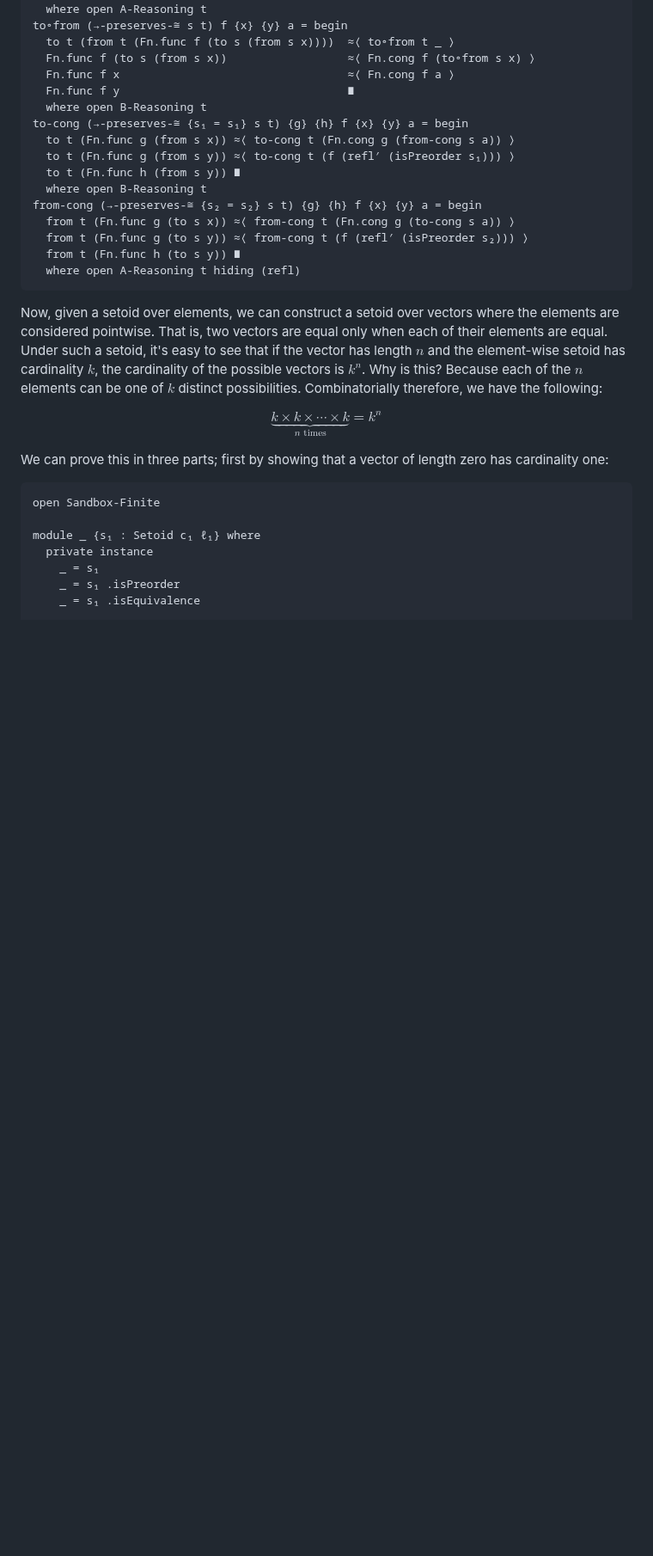
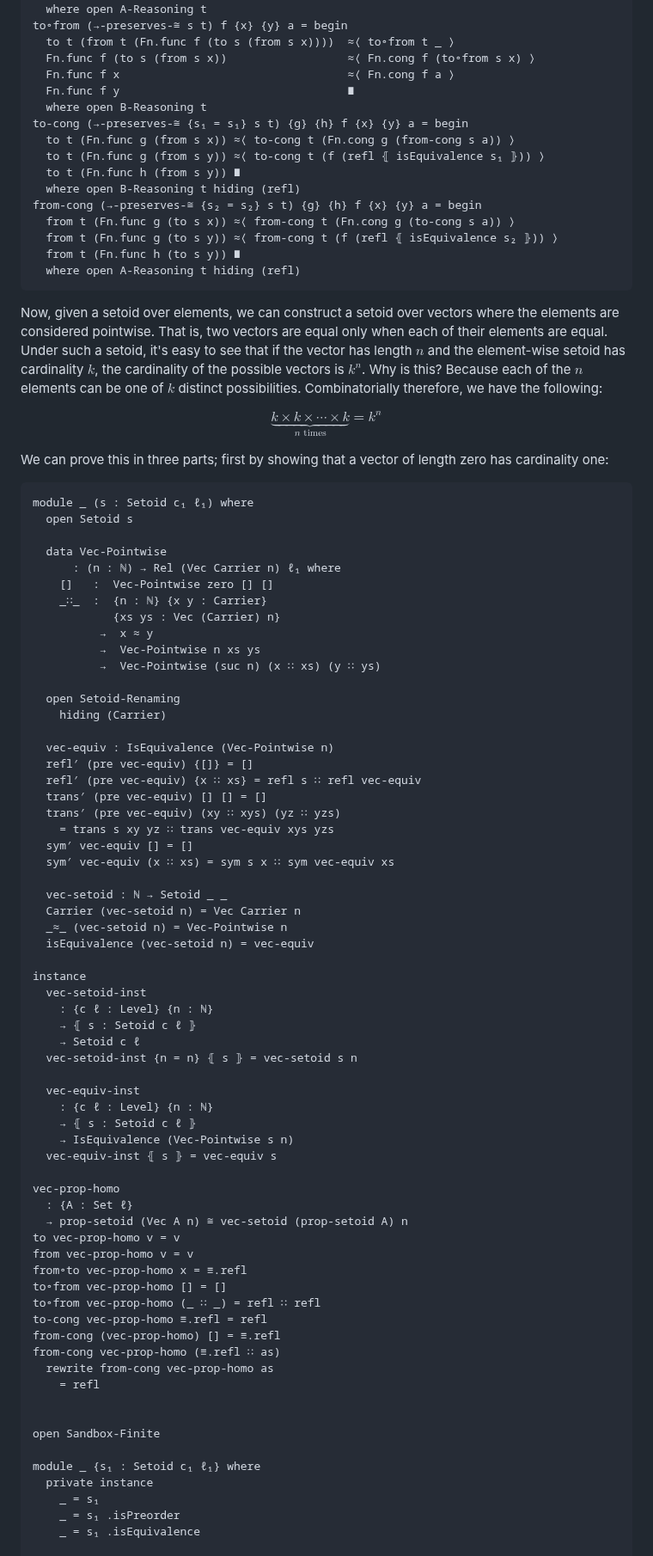
Before and after one commit to isovector/certainty-by-construction, a Markdown page: src/book/Chapter8-Isomorphisms.lagda.md, the part around one of its changes. Shown at 86% size. Rendered like a GitHub page; blank space fills up the shorter version.

Commit message:
fix vec-prop-homo

````diff
--- a/src/book/Chapter8-Isomorphisms.lagda.md
+++ b/src/book/Chapter8-Isomorphisms.lagda.md
@@ -932,12 +877,12 @@ to∘from (→-preserves-≅ s t) f {x} {y} a = begin
   where open B-Reasoning t
 to-cong (→-preserves-≅ {s₁ = s₁} s t) {g} {h} f {x} {y} a = begin
   to t (Fn.func g (from s x)) ≈⟨ to-cong t (Fn.cong g (from-cong s a)) ⟩
-  to t (Fn.func g (from s y)) ≈⟨ to-cong t (f (refl′ (isPreorder s₁))) ⟩
+  to t (Fn.func g (from s y)) ≈⟨ to-cong t (f (refl ⦃ isEquivalence s₁ ⦄)) ⟩
   to t (Fn.func h (from s y)) ∎
-  where open B-Reasoning t
+  where open B-Reasoning t hiding (refl)
 from-cong (→-preserves-≅ {s₂ = s₂} s t) {g} {h} f {x} {y} a = begin
   from t (Fn.func g (to s x)) ≈⟨ from-cong t (Fn.cong g (to-cong s a)) ⟩
-  from t (Fn.func g (to s y)) ≈⟨ from-cong t (f (refl′ (isPreorder s₂))) ⟩
+  from t (Fn.func g (to s y)) ≈⟨ from-cong t (f (refl ⦃ isEquivalence s₂ ⦄)) ⟩
   from t (Fn.func h (to s y)) ∎
   where open A-Reasoning t hiding (refl)
 ```
@@ -958,6 +903,63 @@ We can prove this in three parts; first by showing that a vector of length zero
 has cardinality one:
 
 ```agda
+module _ (s : Setoid c₁ ℓ₁) where
+  open Setoid s
+
+  data Vec-Pointwise
+      : (n : ℕ) → Rel (Vec Carrier n) ℓ₁ where
+    []   :  Vec-Pointwise zero [] []
+    _∷_  :  {n : ℕ} {x y : Carrier}
+            {xs ys : Vec (Carrier) n}
+          →  x ≈ y
+          →  Vec-Pointwise n xs ys
+          →  Vec-Pointwise (suc n) (x ∷ xs) (y ∷ ys)
+
+  open Setoid-Renaming
+    hiding (Carrier)
+
+  vec-equiv : IsEquivalence (Vec-Pointwise n)
+  refl′ (pre vec-equiv) {[]} = []
+  refl′ (pre vec-equiv) {x ∷ xs} = refl s ∷ refl vec-equiv
+  trans′ (pre vec-equiv) [] [] = []
+  trans′ (pre vec-equiv) (xy ∷ xys) (yz ∷ yzs)
+    = trans s xy yz ∷ trans vec-equiv xys yzs
+  sym′ vec-equiv [] = []
+  sym′ vec-equiv (x ∷ xs) = sym s x ∷ sym vec-equiv xs
+
+  vec-setoid : ℕ → Setoid _ _
+  Carrier (vec-setoid n) = Vec Carrier n
+  _≈_ (vec-setoid n) = Vec-Pointwise n
+  isEquivalence (vec-setoid n) = vec-equiv
+
+instance
+  vec-setoid-inst
+    : {c ℓ : Level} {n : ℕ}
+    → ⦃ s : Setoid c ℓ ⦄
+    → Setoid c ℓ
+  vec-setoid-inst {n = n} ⦃ s ⦄ = vec-setoid s n
+
+  vec-equiv-inst
+    : {c ℓ : Level} {n : ℕ}
+    → ⦃ s : Setoid c ℓ ⦄
+    → IsEquivalence (Vec-Pointwise s n)
+  vec-equiv-inst ⦃ s ⦄ = vec-equiv s
+
+vec-prop-homo
+  : {A : Set ℓ}
+  → prop-setoid (Vec A n) ≅ vec-setoid (prop-setoid A) n
+to vec-prop-homo v = v
+from vec-prop-homo v = v
+from∘to vec-prop-homo x = ≡.refl
+to∘from vec-prop-homo [] = []
+to∘from vec-prop-homo (_ ∷ _) = refl ∷ refl
+to-cong vec-prop-homo ≡.refl = refl
+from-cong (vec-prop-homo) [] = ≡.refl
+from-cong vec-prop-homo (≡.refl ∷ as)
+  rewrite from-cong vec-prop-homo as
+    = refl
+
+
 open Sandbox-Finite
 
 module _ {s₁ : Setoid c₁ ℓ₁} where
````
Also changed, not shown: other parts of src/book/Chapter8-Isomorphisms.lagda.md (+2 -57 lines), src/book/Chapter7-Structures.lagda.md (+5 -0 lines).
